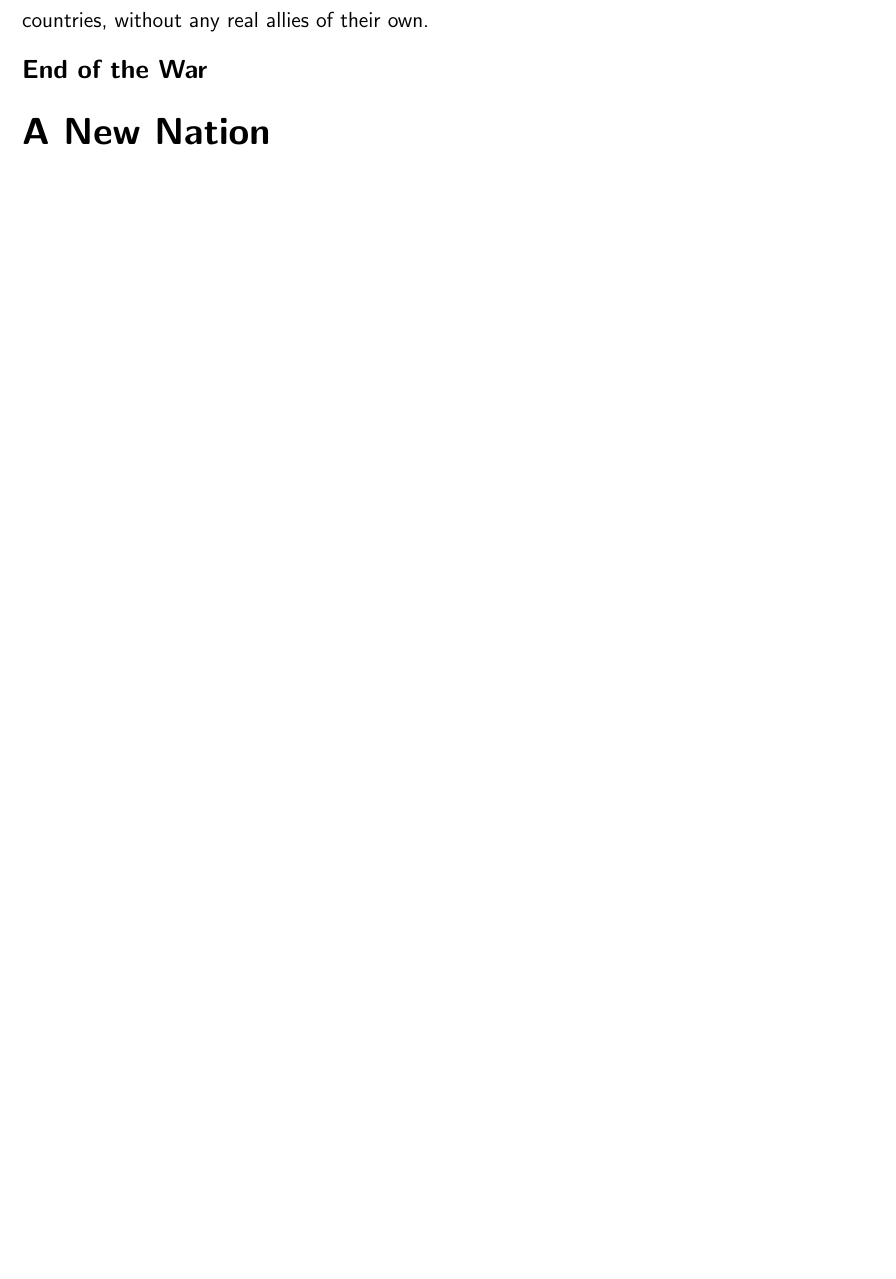
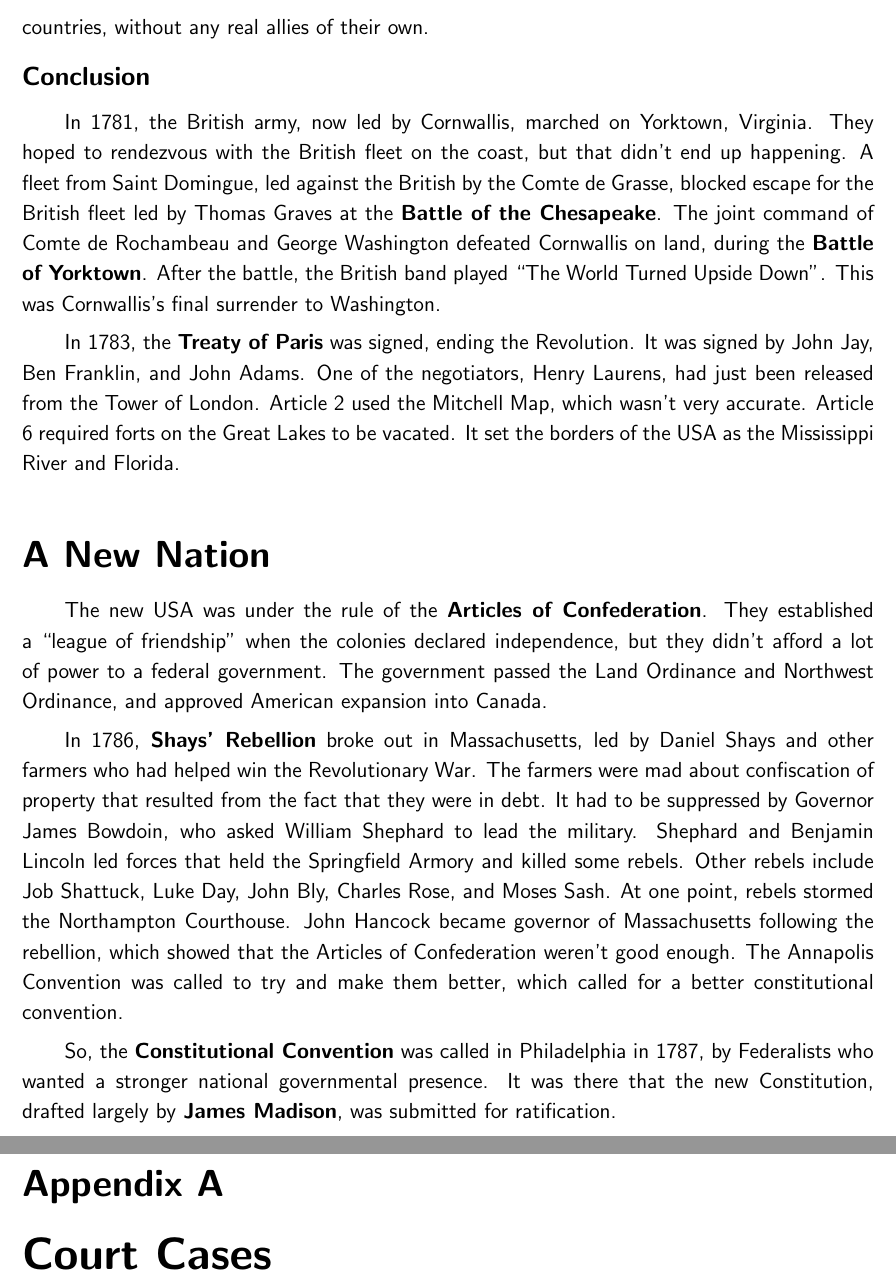
Before and after one commit to avp/history, a LaTeX thesis (history.tex, which reads tex/american-independence.tex, tex/court-cases.tex): part of page 70 of 72 before the commit and two parts of pages 70 and 73 of 73 after it, the two joined at a grey line, cut so that both start at the same text, the shorter picture padded with empty space. Compiled offline with pdfLaTeX.

Commit message:
American Independence.

```diff
--- a/history.tex
+++ b/history.tex
@@ -7,6 +7,7 @@
 \usepackage{tocloft}
 \usepackage{hyperref}
 \usepackage{enumitem}
+\usepackage{fancyhdr}
 
 \renewcommand*{\familydefault}{\sfdefault}
 
@@ -34,12 +35,19 @@
 
 \setlist{nosep}
 
-
 % Table of Contents Options
 \setcounter{tocdepth}{1}
 \setcounter{secnumdepth}{0}
 \addtocontents{toc}{\cftpagenumbersoff{section}}
 \renewcommand{\cftchapleader}{\cftdotfill{\cftdotsep}}
+
+% Header Options
+\pagestyle{fancy}
+\fancyhf{}
+\renewcommand{\chaptermark}[1]{\markboth{#1}{}}
+\lhead{Chapter~\thechapter}
+\rhead{\leftmark}
+\cfoot{\thepage}
 
 \title{A Compendium of History}
 \author{Aakash Patel}
--- a/tex/american-independence.tex
+++ b/tex/american-independence.tex
@@ -151,6 +151,46 @@ having seen them decisively defeat a British force.
 The British were stuck fighting a global war they never really wanted,
 against powerful countries, without any real allies of their own.
 
-\subsection*{End of the War}
+\subsection*{Conclusion}
+
+In 1781, the British army, now led by Cornwallis, marched on Yorktown, Virginia.
+They hoped to rendezvous with the British fleet on the coast,
+but that didn't end up happening.
+A fleet from Saint Domingue, led against the British by the Comte de Grasse, blocked escape for the
+British fleet led by Thomas Graves at the \textbf{Battle of the Chesapeake}.
+The joint command of Comte de Rochambeau and George Washington defeated Cornwallis
+on land, during the \textbf{Battle of Yorktown}.
+After the battle, the British band played ``The World Turned Upside Down''.
+This was Cornwallis's final surrender to Washington.
+
+In 1783, the \textbf{Treaty of Paris} was signed, ending the Revolution.
+It was signed by John Jay, Ben Franklin, and John Adams.
+One of the negotiators, Henry Laurens, had just been released from the Tower of London.
+Article 2 used the Mitchell Map, which wasn't very accurate.
+Article 6 required forts on the Great Lakes to be vacated.
+It set the borders of the USA as the Mississippi River and Florida.
 
 \section{A New Nation}
+
+The new USA was under the rule of the \textbf{Articles of Confederation}.
+They established a ``league of friendship'' when the colonies declared independence,
+but they didn't afford a lot of power to a federal government.
+The government passed the Land Ordinance and Northwest Ordinance,
+and approved American expansion into Canada.
+
+In 1786, \textbf{Shays' Rebellion} broke out in Massachusetts,
+led by Daniel Shays and other farmers who had helped win the Revolutionary War.
+The farmers were mad about confiscation of property that resulted from the fact that they were in debt.
+It had to be suppressed by Governor James Bowdoin, who asked William Shephard to lead the military.
+Shephard and Benjamin Lincoln led forces that held the Springfield Armory and killed some rebels.
+Other rebels include Job Shattuck, Luke Day, John Bly, Charles Rose, and Moses Sash.
+At one point, rebels stormed the Northampton Courthouse.
+John Hancock became governor of Massachusetts following the rebellion,
+which showed that the Articles of Confederation weren't good enough.
+The Annapolis Convention was called to try and make them better,
+which called for a better constitutional convention.
+
+So, the \textbf{Constitutional Convention} was called in Philadelphia in 1787,
+by Federalists who wanted a stronger national governmental presence.
+It was there that the new Constitution, drafted largely by \textbf{James Madison},
+was submitted for ratification.
--- /dev/null
+++ b/tex/court-cases.tex
@@ -0,0 +1 @@
+\chapter{Court Cases}
```
Also changed, not shown: history.tex (3 more changed lines).
